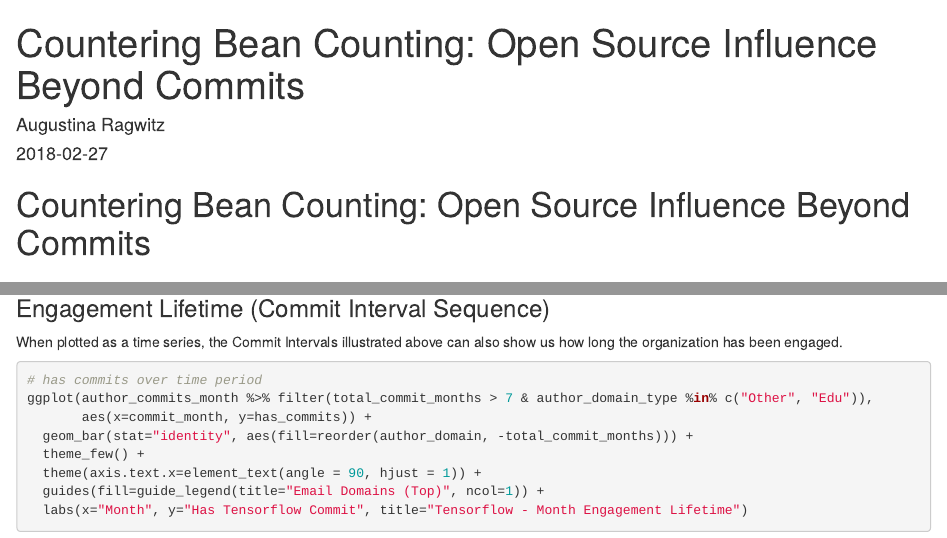
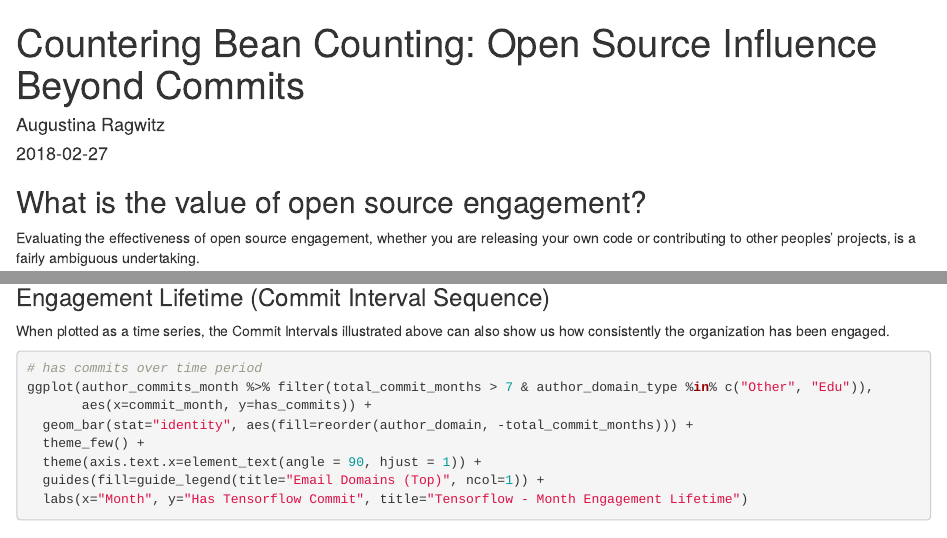
Before and after one commit to missaugustina/RhappyFUNblog, an R Markdown document (blog/2018/02/27/countering-bean-counting-commits.Rmd): the page in a window 1100 px wide, from its top, and a second part further down, joined at a grey line. Rendered offline with R 4.5, knitr and Pandoc, with nearby package versions; some code elsewhere in the file could not run offline.

````diff
--- a/blog/2018/02/27/countering-bean-counting-commits.Rmd
+++ b/blog/2018/02/27/countering-bean-counting-commits.Rmd
@@ -18,9 +18,6 @@
 library(visNetwork)
 ```
 
-
-# Countering Bean Counting: Open Source Influence Beyond Commits
-
 ## What is the value of open source engagement?
 
 Evaluating the effectiveness of open source engagement, whether you are releasing your own code or contributing to other peoples' projects, is a fairly ambiguous undertaking.
@@ -231,7 +228,7 @@
 
 ### Engagement Lifetime (Commit Interval Sequence)
 
-When plotted as a time series, the Commit Intervals illustrated above can also show us how long the organization has been engaged.
+When plotted as a time series, the Commit Intervals illustrated above can also show us how consistently the organization has been engaged.
 
 ```{r engagement_lifetime_month, fig.height=8, fig.width=10, fig.cap="Organizations having the most months with an affiliated commit"}
 # has commits over time period
````
Also changed, not shown: blog/2018/02/27/countering-bean-counting-commits.Rmd (8 more changed lines), 1 other file.
